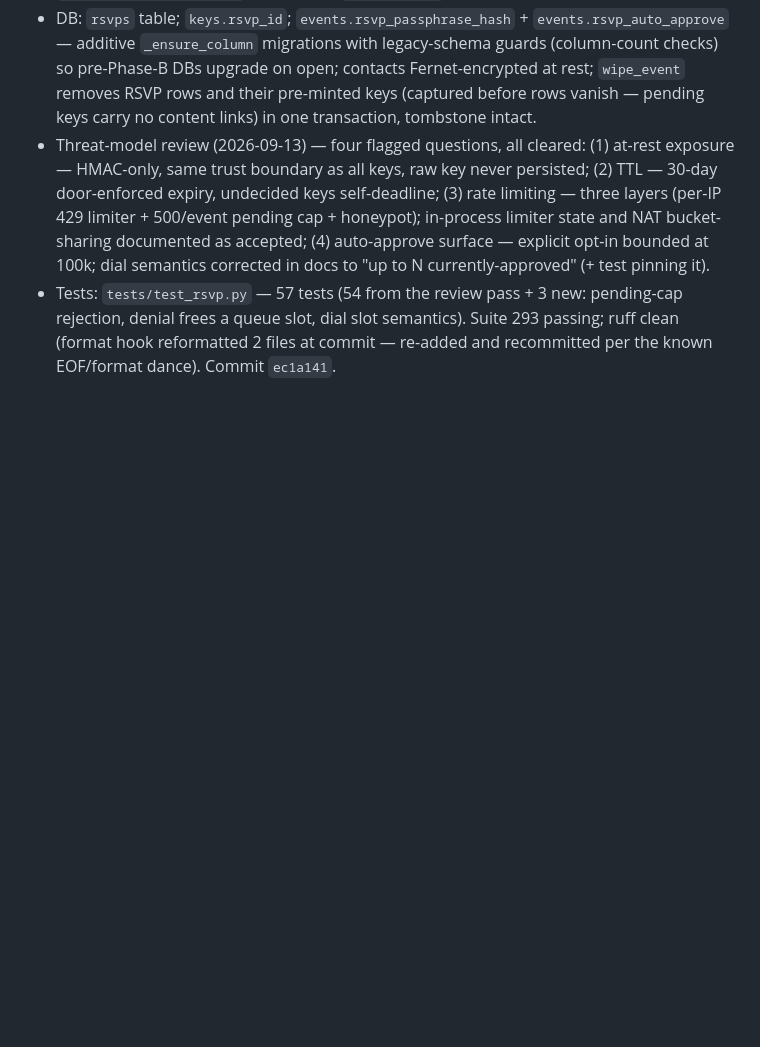
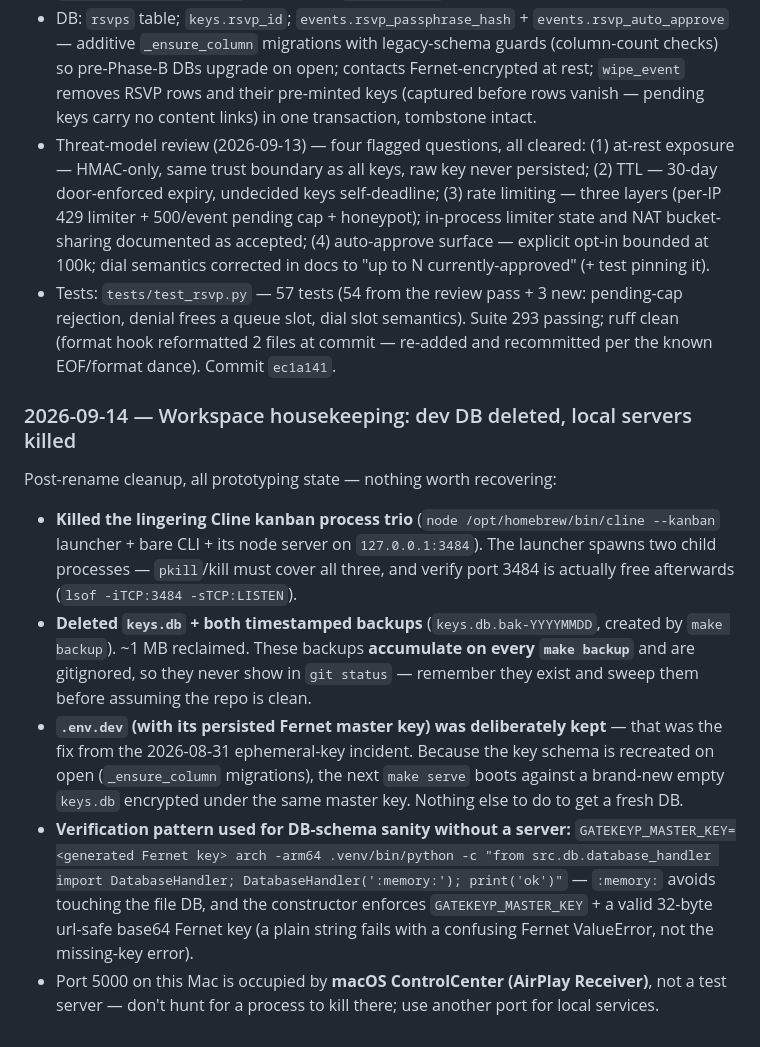
Before and after one commit to otxwes/gatekeyp, a Markdown page: docs/project_memory.md, the part around the change. Drawn GitHub-style; blank space fills up the shorter version.

Commit message:
docs: log 2026-09-14 housekeeping (kanban process trio, dev DB wipe, airplay port note)

```diff
--- a/docs/project_memory.md
+++ b/docs/project_memory.md
@@ -902,3 +902,31 @@ and parked" (§ Phase 3.9).
   pending-cap rejection, denial frees a queue slot, dial slot semantics).
   Suite 293 passing; ruff clean (format hook reformatted 2 files at commit —
   re-added and recommitted per the known EOF/format dance). Commit `ec1a141`.
+
+### 2026-09-14 — Workspace housekeeping: dev DB deleted, local servers killed
+
+Post-rename cleanup, all prototyping state — nothing worth recovering:
+
+- **Killed the lingering Cline kanban process trio** (`node /opt/homebrew/bin/cline
+  --kanban` launcher + bare CLI + its node server on `127.0.0.1:3484`). The
+  launcher spawns two child processes — `pkill`/kill must cover all three, and
+  verify port 3484 is actually free afterwards (`lsof -iTCP:3484 -sTCP:LISTEN`).
+- **Deleted `keys.db` + both timestamped backups** (`keys.db.bak-YYYYMMDD`,
+  created by `make backup`). ~1 MB reclaimed. These backups **accumulate on
+  every `make backup`** and are gitignored, so they never show in `git status`
+  — remember they exist and sweep them before assuming the repo is clean.
+- **`.env.dev` (with its persisted Fernet master key) was deliberately kept** —
+  that was the fix from the 2026-08-31 ephemeral-key incident. Because the key
+  schema is recreated on open (`_ensure_column` migrations), the next
+  `make serve` boots against a brand-new empty `keys.db` encrypted under the
+  same master key. Nothing else to do to get a fresh DB.
+- **Verification pattern used for DB-schema sanity without a server:**
+  `GATEKEYP_MASTER_KEY=<generated Fernet key> arch -arm64 .venv/bin/python -c
+  "from src.db.database_handler import DatabaseHandler;
+  DatabaseHandler(':memory:'); print('ok')"` — `:memory:` avoids touching the
+  file DB, and the constructor enforces `GATEKEYP_MASTER_KEY` + a valid 32-byte
+  url-safe base64 Fernet key (a plain string fails with a confusing Fernet
+  ValueError, not the missing-key error).
+- Port 5000 on this Mac is occupied by **macOS ControlCenter (AirPlay
+  Receiver)**, not a test server — don't hunt for a process to kill there; use
+  another port for local services.
```
